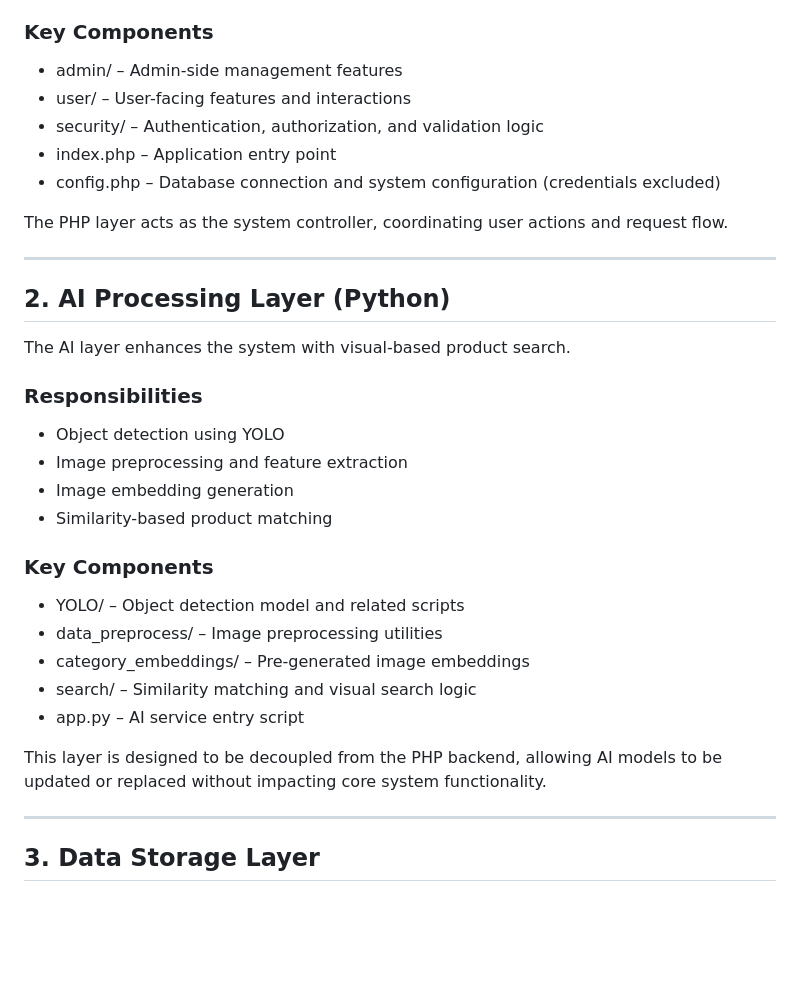
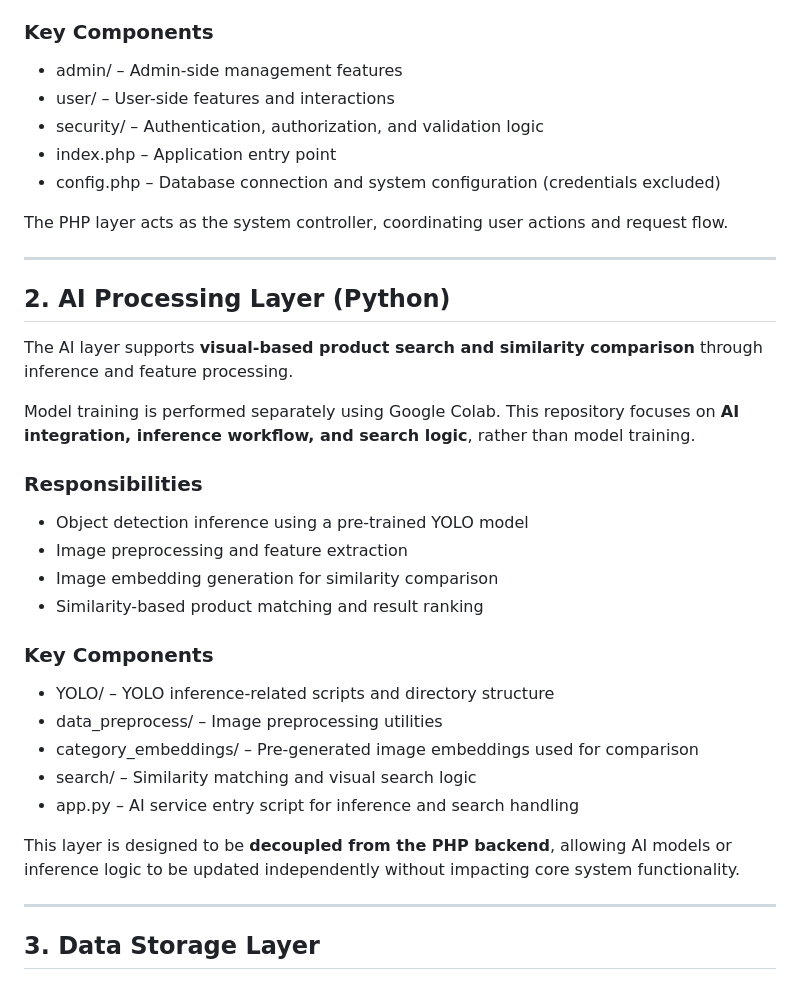
Before and after one commit to Zhiyee20/web-based-clothing-commerce-system, a Markdown page: ARCHITECTURE.md, the part around one of its changes. Rendered like a GitHub page; blank space fills up the shorter version.

```diff
--- a/ARCHITECTURE.md
+++ b/ARCHITECTURE.md
@@ -36,34 +36,37 @@ management tasks.
 
 ### Key Components
 - admin/ – Admin-side management features
-- user/ – User-facing features and interactions
+- user/ – User-side features and interactions
 - security/ – Authentication, authorization, and validation logic
 - index.php – Application entry point
 - config.php – Database connection and system configuration (credentials excluded)
 
-The PHP layer acts as the system controller, coordinating user actions and
-request flow.
+The PHP layer acts as the system controller, coordinating user actions and request flow.
 
 ---
 
 ## 2. AI Processing Layer (Python)
-The AI layer enhances the system with visual-based product search.
+The AI layer supports **visual-based product search and similarity comparison** through inference and feature processing.
+
+Model training is performed separately using Google Colab. This repository
+focuses on **AI integration, inference workflow, and search logic**, rather than model training.
 
 ### Responsibilities
-- Object detection using YOLO
+- Object detection inference using a pre-trained YOLO model
 - Image preprocessing and feature extraction
-- Image embedding generation
-- Similarity-based product matching
+- Image embedding generation for similarity comparison
+- Similarity-based product matching and result ranking
 
 ### Key Components
-- YOLO/ – Object detection model and related scripts
+- YOLO/ – YOLO inference-related scripts and directory structure
 - data_preprocess/ – Image preprocessing utilities
-- category_embeddings/ – Pre-generated image embeddings
+- category_embeddings/ – Pre-generated image embeddings used for comparison
 - search/ – Similarity matching and visual search logic
-- app.py – AI service entry script
+- app.py – AI service entry script for inference and search handling
 
-This layer is designed to be decoupled from the PHP backend, allowing AI models
-to be updated or replaced without impacting core system functionality.
+This layer is designed to be **decoupled from the PHP backend**, allowing AI
+models or inference logic to be updated independently without impacting core
+system functionality.
 
 ---
 
```
Also changed, not shown: other parts of ARCHITECTURE.md (+11 -13 lines).
